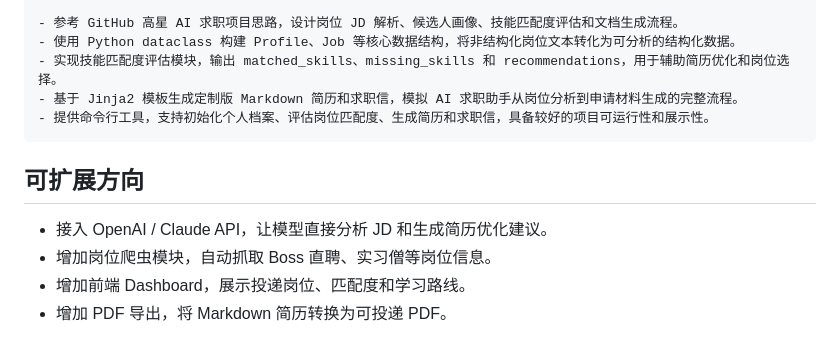
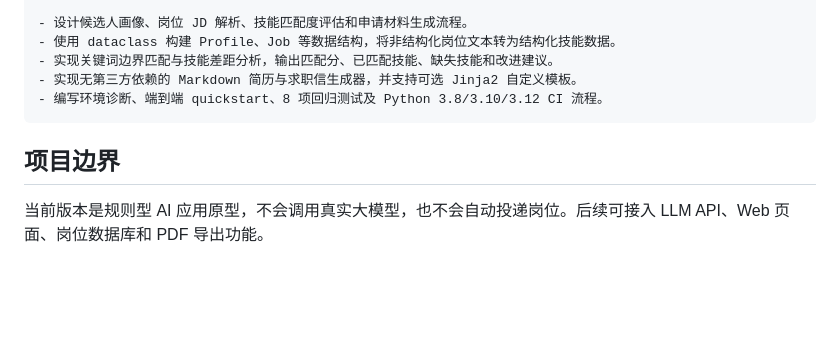
Before and after one commit to 2511367897-cpu/rubrics-submission-lining, a Markdown page: jobpilot/README.md, the part around one of its changes. Drawn GitHub-style; blank space fills up the shorter version.

````diff
--- a/jobpilot/README.md
+++ b/jobpilot/README.md
@@ -145,14 +157,11 @@ JobPilot：AI 求职助手 / 简历匹配与求职信生成系统｜个人项目
 
-- 参考 GitHub 高星 AI 求职项目思路，设计岗位 JD 解析、候选人画像、技能匹配度评估和文档生成流程。
-- 使用 Python dataclass 构建 Profile、Job 等核心数据结构，将非结构化岗位文本转化为可分析的结构化数据。
-- 实现技能匹配度评估模块，输出 matched_skills、missing_skills 和 recommendations，用于辅助简历优化和岗位选择。
-- 基于 Jinja2 模板生成定制版 Markdown 简历和求职信，模拟 AI 求职助手从岗位分析到申请材料生成的完整流程。
-- 提供命令行工具，支持初始化个人档案、评估岗位匹配度、生成简历和求职信，具备较好的项目可运行性和展示性。
+- 设计候选人画像、岗位 JD 解析、技能匹配度评估和申请材料生成流程。
+- 使用 dataclass 构建 Profile、Job 等数据结构，将非结构化岗位文本转为结构化技能数据。
+- 实现关键词边界匹配与技能差距分析，输出匹配分、已匹配技能、缺失技能和改进建议。
+- 实现无第三方依赖的 Markdown 简历与求职信生成器，并支持可选 Jinja2 自定义模板。
+- 编写环境诊断、端到端 quickstart、8 项回归测试及 Python 3.8/3.10/3.12 CI 流程。
 ```
 
-## 可扩展方向
+## 项目边界
 
-- 接入 OpenAI / Claude API，让模型直接分析 JD 和生成简历优化建议。
-- 增加岗位爬虫模块，自动抓取 Boss 直聘、实习僧等岗位信息。
-- 增加前端 Dashboard，展示投递岗位、匹配度和学习路线。
-- 增加 PDF 导出，将 Markdown 简历转换为可投递 PDF。
+当前版本是规则型 AI 应用原型，不会调用真实大模型，也不会自动投递岗位。后续可接入 LLM API、Web 页面、岗位数据库和 PDF 导出功能。
````
Also changed, not shown: other parts of jobpilot/README.md (+99 -87 lines).
